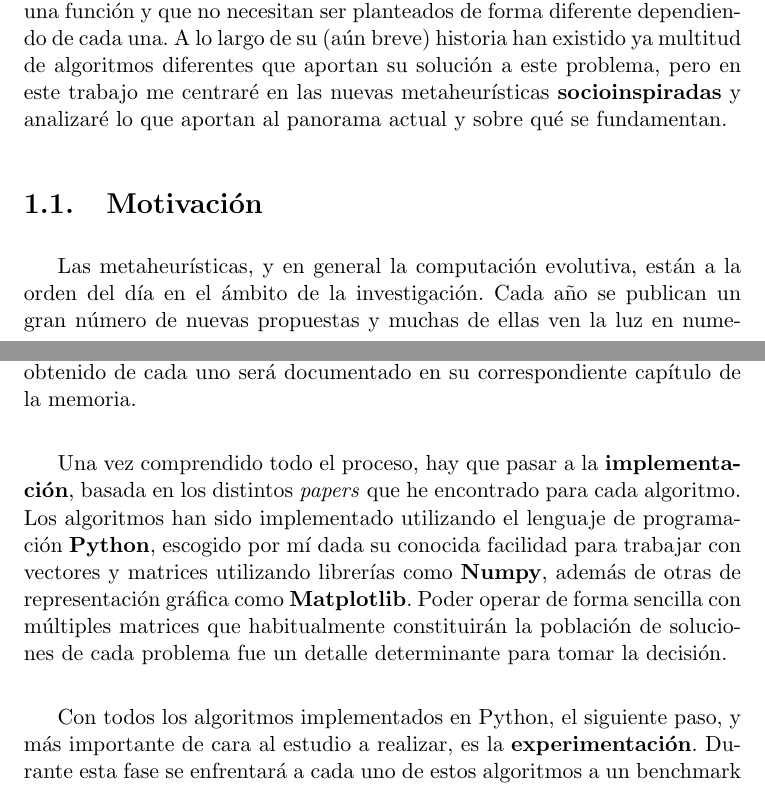
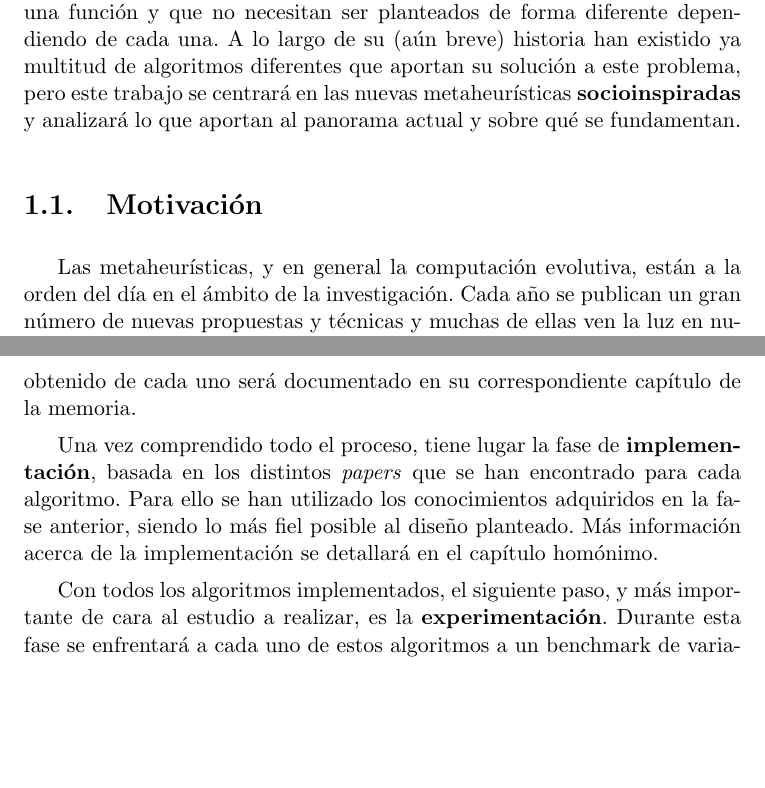
Before and after one commit to JJSrra/Documentacion-TFG, a LaTeX thesis (proyecto.tex, which reads capitulos/01_Introduccion.tex): two parts of pages 23 and 25 of 27, joined at a grey line, cut so that both start at the same text, the shorter picture padded with empty space. Compiled offline with pdfLaTeX.

Commit message:
Arreglados detalles de introducción

```diff
--- a/capitulos/01_Introduccion.tex
+++ b/capitulos/01_Introduccion.tex
@@ -4,7 +4,7 @@ La informática ha evolucionado mucho desde sus comienzos, y resolver complejas
 
-Esta situación se pone de manifiesto cuando queremos obtener los valores que hacen mínima una función, y su dominio es tan grande que probar con el rudimentario método de fuerza bruta no es una opción. Para esto se diseñaron las \textbf{metaheurísticas}, algoritmos que buscan la mejor solución a una función y que no necesitan ser planteados de forma diferente dependiendo de cada una. A lo largo de su (aún breve) historia han existido ya multitud de algoritmos diferentes que aportan su solución a este problema, pero en este trabajo me centraré en las nuevas metaheurísticas \textbf{socioinspiradas} y analizaré lo que aportan al panorama actual y sobre qué se fundamentan.
+Esta situación se pone de manifiesto cuando queremos obtener los valores que hacen mínima una función, y su dominio es tan grande que probar con el rudimentario método de fuerza bruta no es una opción. Para esto se diseñaron las \textbf{metaheurísticas}, algoritmos que buscan la mejor solución a una función y que no necesitan ser planteados de forma diferente dependiendo de cada una. A lo largo de su (aún breve) historia han existido ya multitud de algoritmos diferentes que aportan su solución a este problema, pero este trabajo se centrará en las nuevas metaheurísticas \textbf{socioinspiradas} y analizará lo que aportan al panorama actual y sobre qué se fundamentan.
 
 \section{Motivación}
 
-Las metaheurísticas, y en general la computación evolutiva, están a la orden del día en el ámbito de la investigación. Cada año se publican un gran número de nuevas propuestas y muchas de ellas ven la luz en numerosos congresos en todo el mundo. En algunos de ellos incluso se realizan competiciones entre las nuevas propuestas, como pasa con el Congress of Evolutionary Computation (CEC).\\
+Las metaheurísticas, y en general la computación evolutiva, están a la orden del día en el ámbito de la investigación. Cada año se publican un gran número de nuevas propuestas y técnicas y muchas de ellas ven la luz en numerosos congresos en todo el mundo. En algunos de ellos incluso se realizan competiciones entre las nuevas propuestas, como pasa con el Congress of Evolutionary Computation (CEC).
 
@@ -27,10 +27,10 @@ Se estudiarán un total de \textbf{seis algoritmos socioinspirados}, a saber:
 	\item \textbf{Ideology Algorithm (IA)}
 \end{itemize}
 
-El objetivo global y final fruto del estudio de este trabajo es analizar cómo de efectivas son estas nuevas técnicas y si tienen un hueco entre la élite de la computación evolutiva, así como lo encontraron sus análogos bioinspirados. Para ello, en primer lugar se ha de \textbf{realizar un estudio en la literatura} del algoritmo, a fin de comprender al completo cómo se comporta el mismo en cada momento del proceso de optimización. El conocimiento obtenido de cada uno será documentado en su correspondiente capítulo de la memoria.\\
+El objetivo global y final fruto del estudio de este trabajo es analizar cómo de efectivas son estas nuevas técnicas y si tienen un hueco entre la élite de la computación evolutiva, así como lo encontraron sus análogos bioinspirados. Para ello, en primer lugar se ha de \textbf{realizar un estudio en la literatura} del algoritmo, a fin de comprender al completo cómo se comporta el mismo en cada momento del proceso de optimización. El conocimiento obtenido de cada uno será documentado en su correspondiente capítulo de la memoria.
 
-Una vez comprendido todo el proceso, hay que pasar a la \textbf{implementación}, basada en los distintos \textit{papers} que he encontrado para cada algoritmo. Los algoritmos han sido implementado utilizando el lenguaje de programación \textbf{Python}, escogido por mí dada su conocida facilidad para trabajar con vectores y matrices utilizando librerías como \textbf{Numpy}, además de otras de representación gráfica como \textbf{Matplotlib}. Poder operar de forma sencilla con múltiples matrices que habitualmente constituirán la población de soluciones de cada problema fue un detalle determinante para tomar la decisión.\\
+Una vez comprendido todo el proceso, tiene lugar la fase de \textbf{implementación}, basada en los distintos \textit{papers} que se han encontrado para cada algoritmo. Para ello se han utilizado los conocimientos adquiridos en la fase anterior, siendo lo más fiel posible al diseño planteado. Más información acerca de la implementación se detallará en el capítulo homónimo.
 
-Con todos los algoritmos implementados en Python, el siguiente paso, y más importante de cara al estudio a realizar, es la \textbf{experimentación}. Durante esta fase se enfrentará a cada uno de estos algoritmos a un benchmark de variadas funciones que evalúen apropiadamente cómo se comporta en una buena muestra de ejemplos.\\
+Con todos los algoritmos implementados, el siguiente paso, y más importante de cara al estudio a realizar, es la \textbf{experimentación}. Durante esta fase se enfrentará a cada uno de estos algoritmos a un benchmark de variadas funciones que evalúen apropiadamente cómo se comporta en una buena muestra de ejemplos.
 
 Finalmente, el propio estudio en sí pasa por analizar los resultados obtenidos para cada algoritmo y función y compararlos de dos formas diferentes. En primer lugar, se incluirá dentro del capítulo de experimentación de cada uno una comparativa con un ya reconocido \textbf{algoritmo de referencia}, a fin de asegurar si dicho socioinspirado puede optar a una solución al menos tan buena como las estándares. En segundo lugar, y para finalizar el estudio, se compararán los resultados de \textbf{todos los algoritmos socioinspirados entre sí}, se analizarán pros y contras de las mejores soluciones y se dará una perspectiva global de la posición de estos algoritmos en el mundo de las metaheurísticas.
```
Also changed, not shown: proyecto.pdf, capitulos/01_Introduccion.tex (6 more changed lines).
